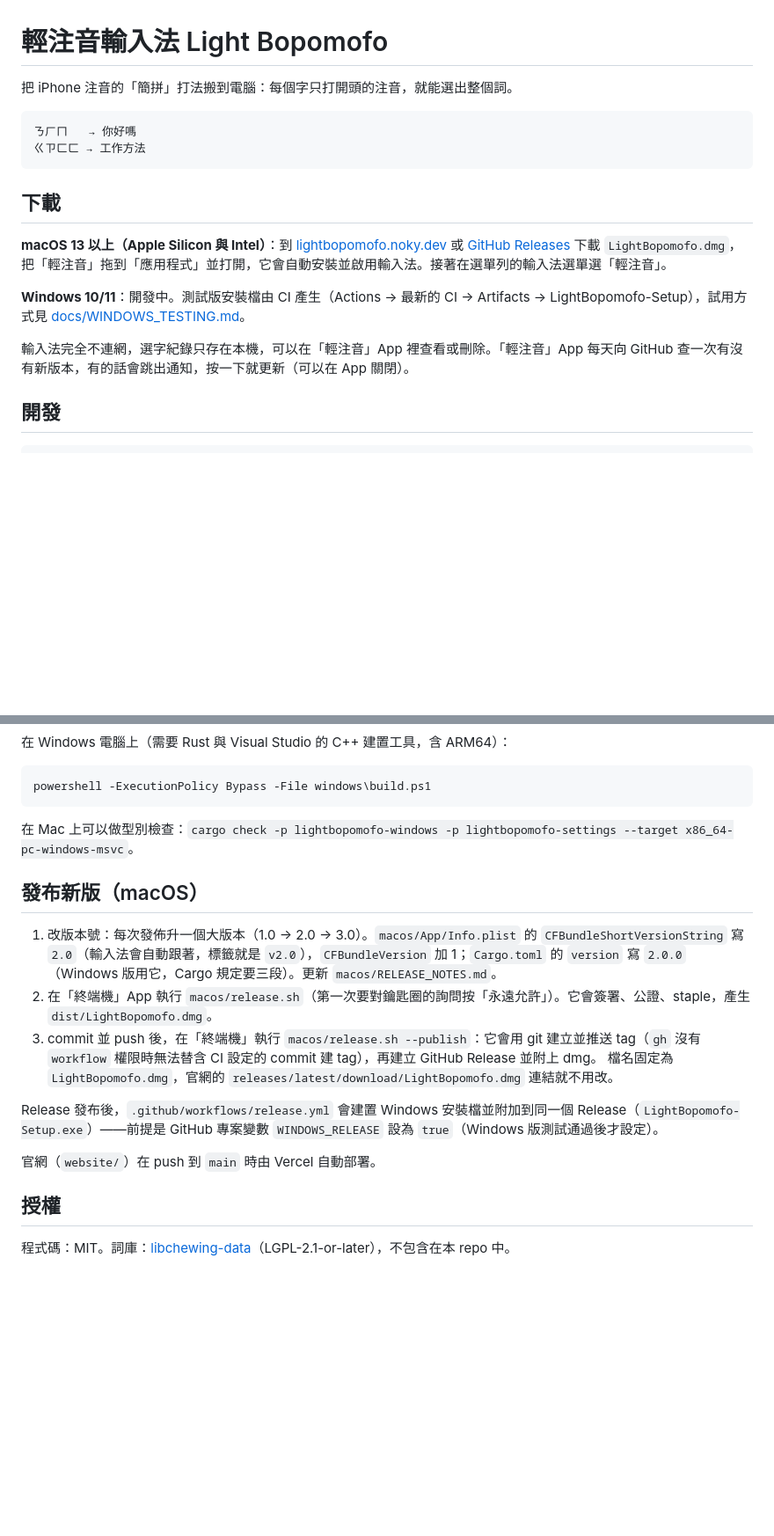
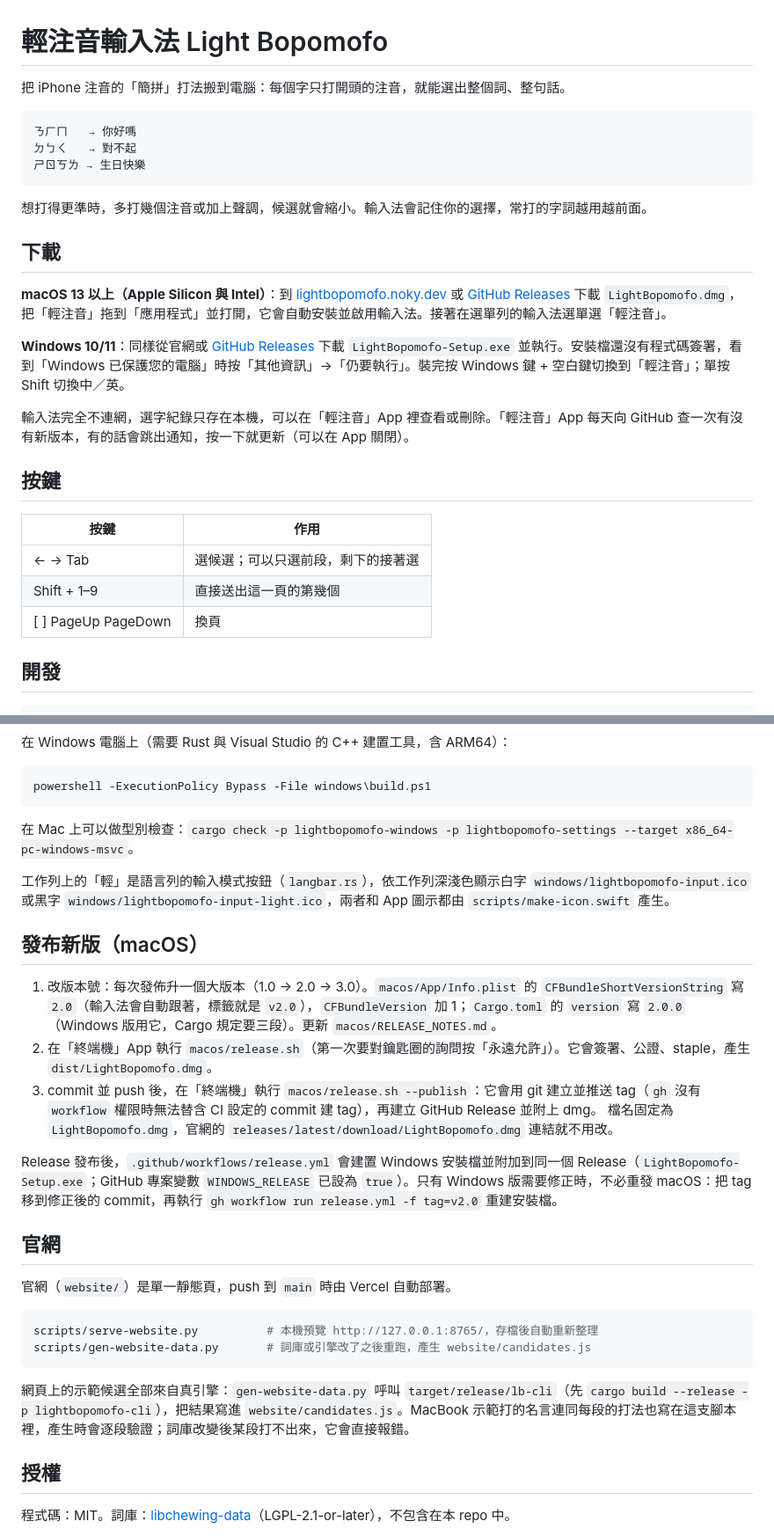
Before and after one commit to nvlznn/light-bopomofo, a Markdown page: README.md, 2 parts joined by grey strips. Shown at 88% size. GitHub-like rendering; blank space fills up the shorter version.

Commit message:
README: Windows is released; keys, website preview and demo data
Real everyday examples, Windows download steps, the three selection keys,
how the taskbar icon is made, re-running only the Windows release, and
how to preview the site and regenerate its engine-checked demo data.

Co-Authored-By: Claude Opus 5.5 <noreply@anthropic.com>
Claude-Session: https://claude.ai/code/session_01R7oCpFjYqT5xKTUEt7YsqA

````diff
--- a/README.md
+++ b/README.md
@@ -1,19 +1,30 @@
 # 輕注音輸入法 Light Bopomofo
 
-把 iPhone 注音的「簡拼」打法搬到電腦：每個字只打開頭的注音，就能選出整個詞。
+把 iPhone 注音的「簡拼」打法搬到電腦：每個字只打開頭的注音，就能選出整個詞、整句話。
 
 ```
 ㄋㄏㄇ   → 你好嗎
-ㄍㄗㄈㄈ → 工作方法
+ㄉㄅㄑ   → 對不起
+ㄕㄖㄎㄌ → 生日快樂
 ```
+
+想打得更準時，多打幾個注音或加上聲調，候選就會縮小。輸入法會記住你的選擇，常打的字詞越用越前面。
 
 ## 下載
 
 **macOS 13 以上（Apple Silicon 與 Intel）**：到 [lightbopomofo.noky.dev](https://lightbopomofo.noky.dev) 或 [GitHub Releases](https://github.com/nvlznn/light-bopomofo/releases/latest) 下載 `LightBopomofo.dmg`，把「輕注音」拖到「應用程式」並打開，它會自動安裝並啟用輸入法。接著在選單列的輸入法選單選「輕注音」。
 
-**Windows 10/11**：開發中。測試版安裝檔由 CI 產生（Actions → 最新的 CI → Artifacts → LightBopomofo-Setup），試用方式見 [docs/WINDOWS_TESTING.md](docs/WINDOWS_TESTING.md)。
+**Windows 10/11**：同樣從官網或 [GitHub Releases](https://github.com/nvlznn/light-bopomofo/releases/latest) 下載 `LightBopomofo-Setup.exe` 並執行。安裝檔還沒有程式碼簽署，看到「Windows 已保護您的電腦」時按「其他資訊」→「仍要執行」。裝完按 Windows 鍵 + 空白鍵切換到「輕注音」；單按 Shift 切換中／英。
 
 輸入法完全不連網，選字紀錄只存在本機，可以在「輕注音」App 裡查看或刪除。「輕注音」App 每天向 GitHub 查一次有沒有新版本，有的話會跳出通知，按一下就更新（可以在 App 關閉）。
+
+## 按鍵
+
+| 按鍵 | 作用 |
+|---|---|
+| ← → Tab | 選候選；可以只選前段，剩下的接著選 |
+| Shift + 1–9 | 直接送出這一頁的第幾個 |
+| [ ] PageUp PageDown | 換頁 |
 
 ## 開發
 
@@ -62,6 +73,8 @@ powershell -ExecutionPolicy Bypass -File windows\build.ps1
 
 在 Mac 上可以做型別檢查：`cargo check -p lightbopomofo-windows -p lightbopomofo-settings --target x86_64-pc-windows-msvc`。
 
+工作列上的「輕」是語言列的輸入模式按鈕（`langbar.rs`），依工作列深淺色顯示白字 `windows/lightbopomofo-input.ico` 或黑字 `windows/lightbopomofo-input-light.ico`，兩者和 App 圖示都由 `scripts/make-icon.swift` 產生。
+
 ## 發布新版（macOS）
 
 1. 改版本號：每次發佈升一個大版本（1.0 → 2.0 → 3.0）。`macos/App/Info.plist` 的 `CFBundleShortVersionString` 寫 `2.0`（輸入法會自動跟著，標籤就是 `v2.0`），`CFBundleVersion` 加 1；`Cargo.toml` 的 `version` 寫 `2.0.0`（Windows 版用它，Cargo 規定要三段）。更新 `macos/RELEASE_NOTES.md`。
@@ -69,9 +82,18 @@ powershell -ExecutionPolicy Bypass -File windows\build.ps1
 3. commit 並 push 後，在「終端機」執行 `macos/release.sh --publish`：它會用 git 建立並推送 tag（`gh` 沒有 `workflow` 權限時無法替含 CI 設定的 commit 建 tag），再建立 GitHub Release 並附上 dmg。
    檔名固定為 `LightBopomofo.dmg`，官網的 `releases/latest/download/LightBopomofo.dmg` 連結就不用改。
 
-Release 發布後，`.github/workflows/release.yml` 會建置 Windows 安裝檔並附加到同一個 Release（`LightBopomofo-Setup.exe`）——前提是 GitHub 專案變數 `WINDOWS_RELEASE` 設為 `true`（Windows 版測試通過後才設定）。
+Release 發布後，`.github/workflows/release.yml` 會建置 Windows 安裝檔並附加到同一個 Release（`LightBopomofo-Setup.exe`；GitHub 專案變數 `WINDOWS_RELEASE` 已設為 `true`）。只有 Windows 版需要修正時，不必重發 macOS：把 tag 移到修正後的 commit，再執行 `gh workflow run release.yml -f tag=v2.0` 重建安裝檔。
 
-官網（`website/`）在 push 到 `main` 時由 Vercel 自動部署。
+## 官網
+
+官網（`website/`）是單一靜態頁，push 到 `main` 時由 Vercel 自動部署。
+
+```sh
+scripts/serve-website.py          # 本機預覽 http://127.0.0.1:8765/，存檔後自動重新整理
+scripts/gen-website-data.py       # 詞庫或引擎改了之後重跑，產生 website/candidates.js
+```
+
+網頁上的示範候選全部來自真引擎：`gen-website-data.py` 呼叫 `target/release/lb-cli`（先 `cargo build --release -p lightbopomofo-cli`），把結果寫進 `website/candidates.js`。MacBook 示範打的名言連同每段的打法也寫在這支腳本裡，產生時會逐段驗證；詞庫改變後某段打不出來，它會直接報錯。
 
 ## 授權
 
````
